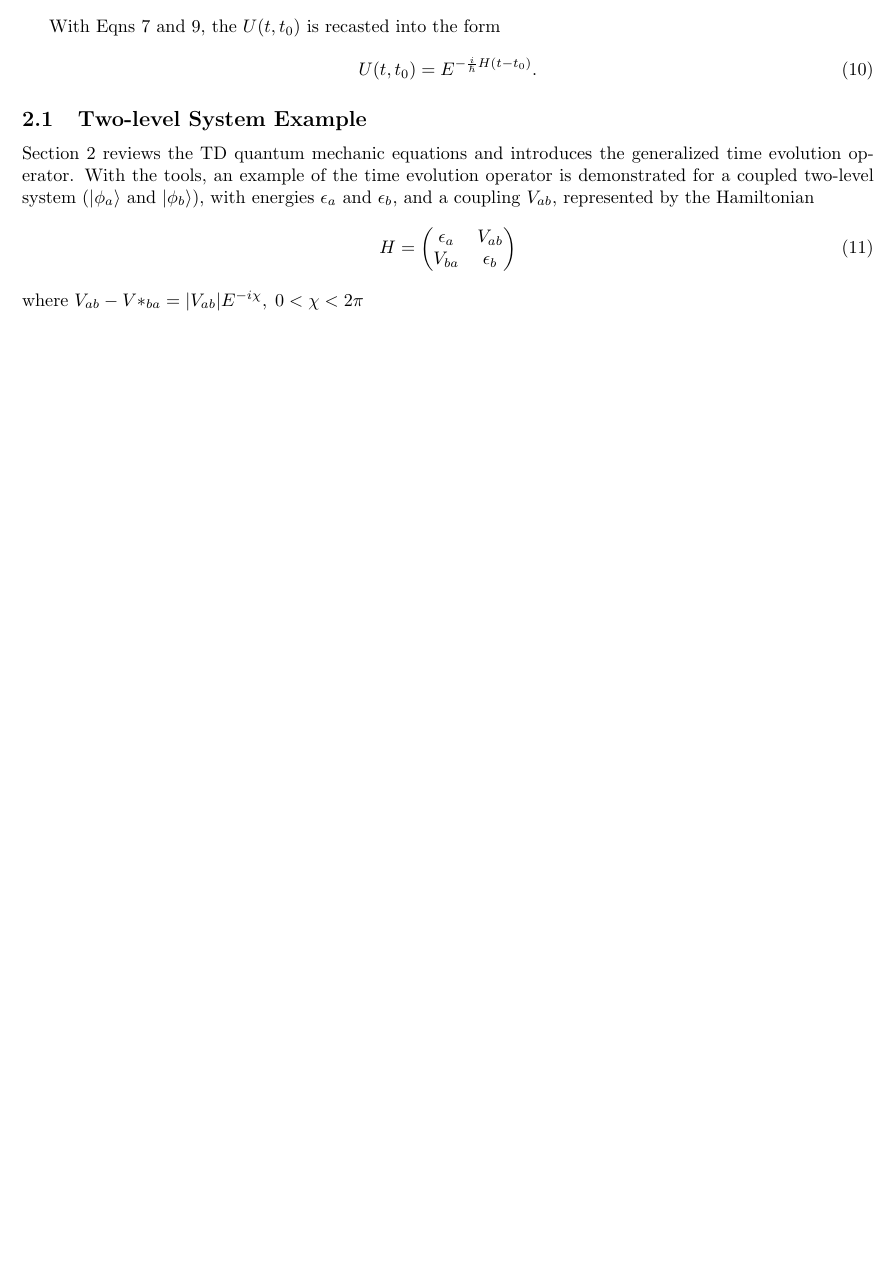
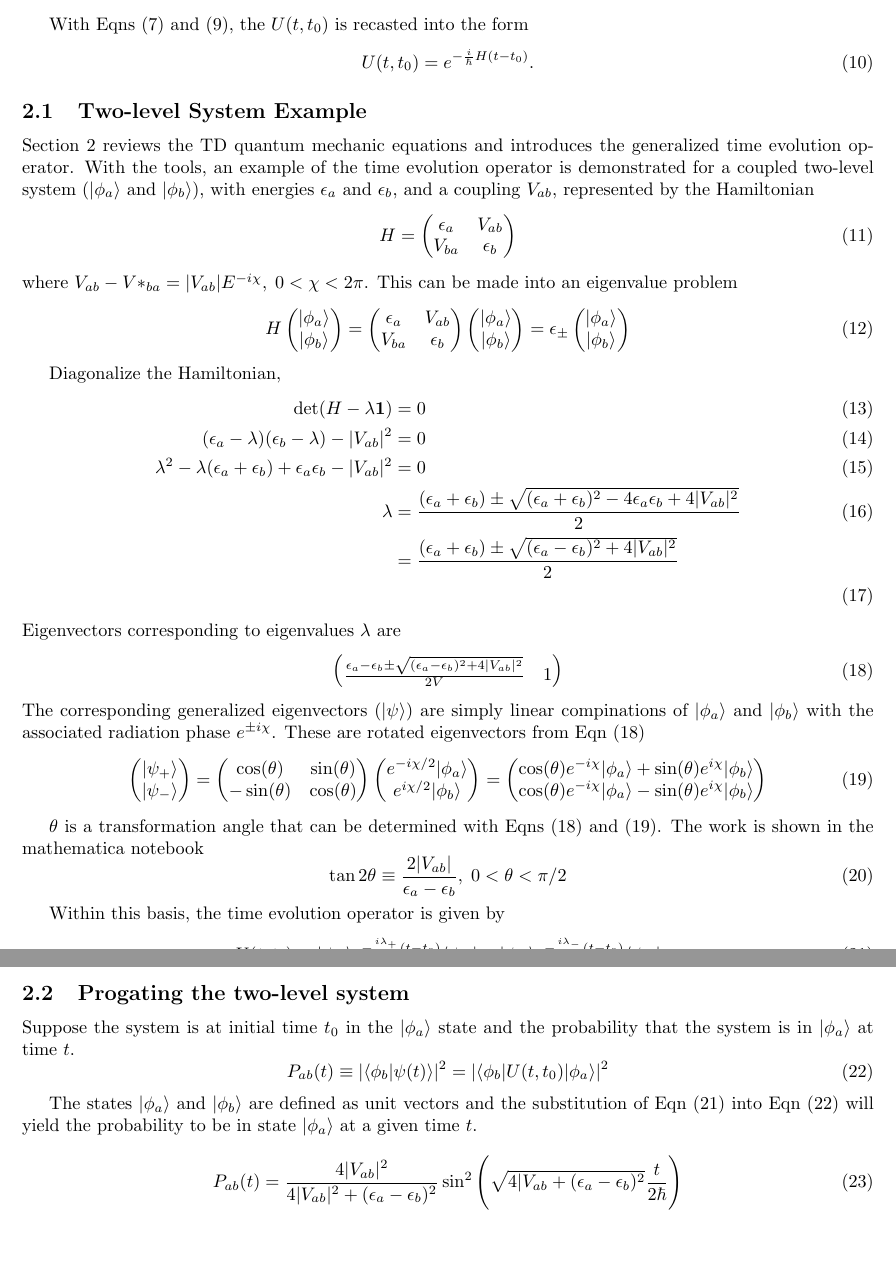
Before and after one commit to bdnguye2/nonlinear_opt_spec, a LaTeX document (ch_2/derived_eqns.tex): part of page 2 of 2 before the commit and two parts of pages 2 and 3 of 3 after it, the two joined at a grey line, cut so that both start at the same text, the shorter picture padded with empty space. The pictures show the PDF file ch_2/derived_eqns.pdf that the author committed with the source.

Commit message:
completed two level system eigenvalue problem and added steps

```diff
--- a/ch_2/derived_eqns.tex
+++ b/ch_2/derived_eqns.tex
@@ -110,4 +110,9 @@ Hamiltonian
   \end{pmatrix}
   \label{eqn:two_level_H}
 \end{equation}
-where $V_{ab} - V*_{ba} = |V_{ab}|E^{-i\chi},\; 0 <\chi < 2\pi$.
+where $V_{ab} - V*_{ba} = |V_{ab}|E^{-i\chi},\; 0 <\chi < 2\pi$. This can be made into
+an eigenvalue problem
+\begin{equation}
+  H\begin{pmatrix}
+  |\phi_a\rangle \\
+  |\phi_b\rangle
@@ -113,0 +132,29 @@ where $V_{ab} - V*_{ba} = |V_{ab}|E^{-i\chi},\; 0 <\chi < 2\pi$.
+  |\phi_b\rangle
+  \end{pmatrix}
+\end{equation}
+
+Diagonalize the Hamiltonian,
+\begin{align}
+  \text{det}(H-\lambda\mathbf{1}) &= 0 \\
+  (\epsilon_a-\lambda)(\epsilon_b-\lambda) - |V_{ab}|^2 &= 0 \\
+  \lambda^2 -\lambda(\epsilon_a+\epsilon_b) + \epsilon_a\epsilon_b
+  - |V_{ab}|^2 &= 0 \\
+  \lambda &= \frac{(\epsilon_a+\epsilon_b) \pm
+    \sqrt{(\epsilon_a+\epsilon_b)^2 -4\epsilon_a\epsilon_b + 4|V_{ab}|^2}}{2}\\
+  & = \frac{(\epsilon_a+\epsilon_b) \pm
+    \sqrt{(\epsilon_a-\epsilon_b)^2 + 4|V_{ab}|^2}}{2} \nonumber \\
+\end{align}
+Eigenvectors corresponding to eigenvalues $\lambda$ are
+\begin{equation}
+  \begin{pmatrix}
+    \frac{\epsilon_a-\epsilon_b\pm\sqrt{(\epsilon_a-\epsilon_b)^2+4|V_{ab}|^2}}{2V} & 1
+  \end{pmatrix}
+  \label{eqn:theta}
+\end{equation}
+The corresponding generalized eigenvectors ($|\psi_{\m}\rangle$) are simply
+linear compinations of $|\phi_a\rangle$ and $|\phi_b\rangle$
+with the associated radiation phase $e^{\pm i\chi}$. These are rotated eigenvectors
+from Eqn \eqref{eqn:theta}
+\begin{equation}
+  \begin{pmatrix}
+    |\psi_+\rangle \\
@@ -114,2 +175,38 @@ where $V_{ab} - V*_{ba} = |V_{ab}|E^{-i\chi},\; 0 <\chi < 2\pi$.
+  \end{pmatrix}
+  \label{eqn:sup_eig}
+\end{equation}
+
+$\theta$ is a transformation angle that can be determined with Eqns
+\eqref{eqn:theta} and \eqref{eqn:sup_eig}. The work is shown in the mathematica
+notebook
+\begin{equation}
+  \tan 2\theta \equiv \frac{2|V_{ab}|}{\epsilon_a-\epsilon_b},\; 0<\theta<\pi/2
+\end{equation}
+
+Within this basis, the time evolution operator is given by
+\begin{equation}
+  U(t,t_0) = |\psi_+\rangle e^{-\frac{i\lambda_+}{\hbar}(t-t_0)}\langle\psi_+|
+  + |\psi_-\rangle e^{-\frac{i\lambda_-}{\hbar}(t-t_0)}\langle\psi_-|
+  \label{eqn:time_2_level}
+\end{equation}
+
+\subsection{Progating the two-level system}
+
+Suppose the system is at initial time $t_0$ in the $|\phi_a\rangle$ state
+and the probability that the system is in $|\phi_a\rangle$ at time $t$.
+\begin{equation}
+  P_{ab}(t)\equiv |\langle\phi_b|\psi(t)\rangle|^2 = |\langle\phi_b|U(t,t_0)|\phi_a\rangle|^2
+  \label{eqn:prob_time}
+\end{equation}
+
+The states $|\phi_a\rangle$ and $|\phi_b\rangle$ are defined as unit
+vectors and the substitution of Eqn \eqref{eqn:time_2_level} into Eqn \eqref{eqn:prob_time}
+will yield the probability to be in state $|\phi_a\rangle$ at a given time $t$.
+The work is shown in mathematica.
+\begin{equation}
+  P_{ab}(t)=\frac{4|V_{ab}|^2}{4|V_{ab}|^2+(\epsilon_a-\epsilon_b)^2}
+  \sin^2\Bigg(\sqrt{4|V_{ab}+(\epsilon_a-\epsilon_b)^2}}\frac{t}{2\hbar}\Bigg)
+\end{equation}
+
 
 \end{document}
```
Also changed, not shown: ch_2/derived_eqns.pdf, ch_2/derived_eqns.tex (37 more changed lines), 1 other file.
